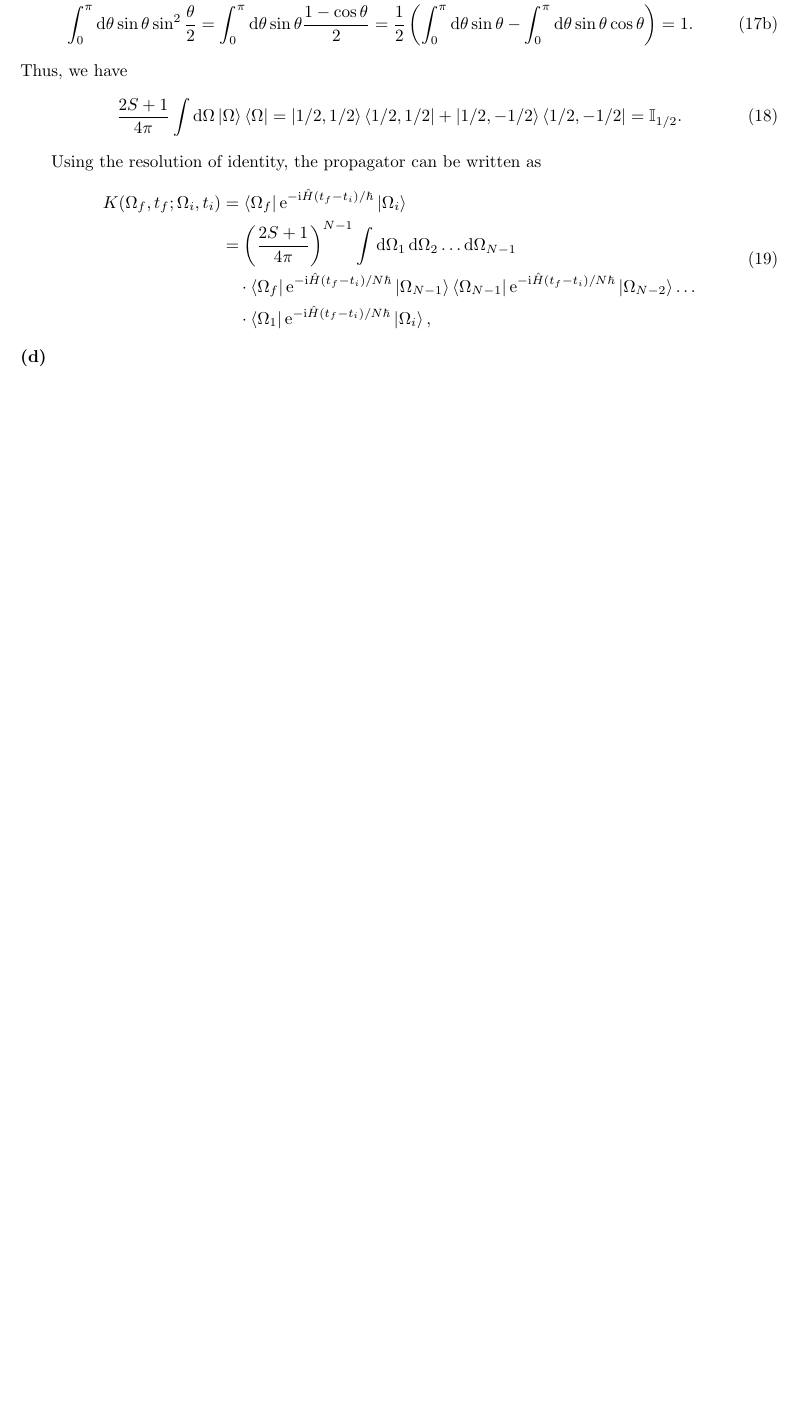
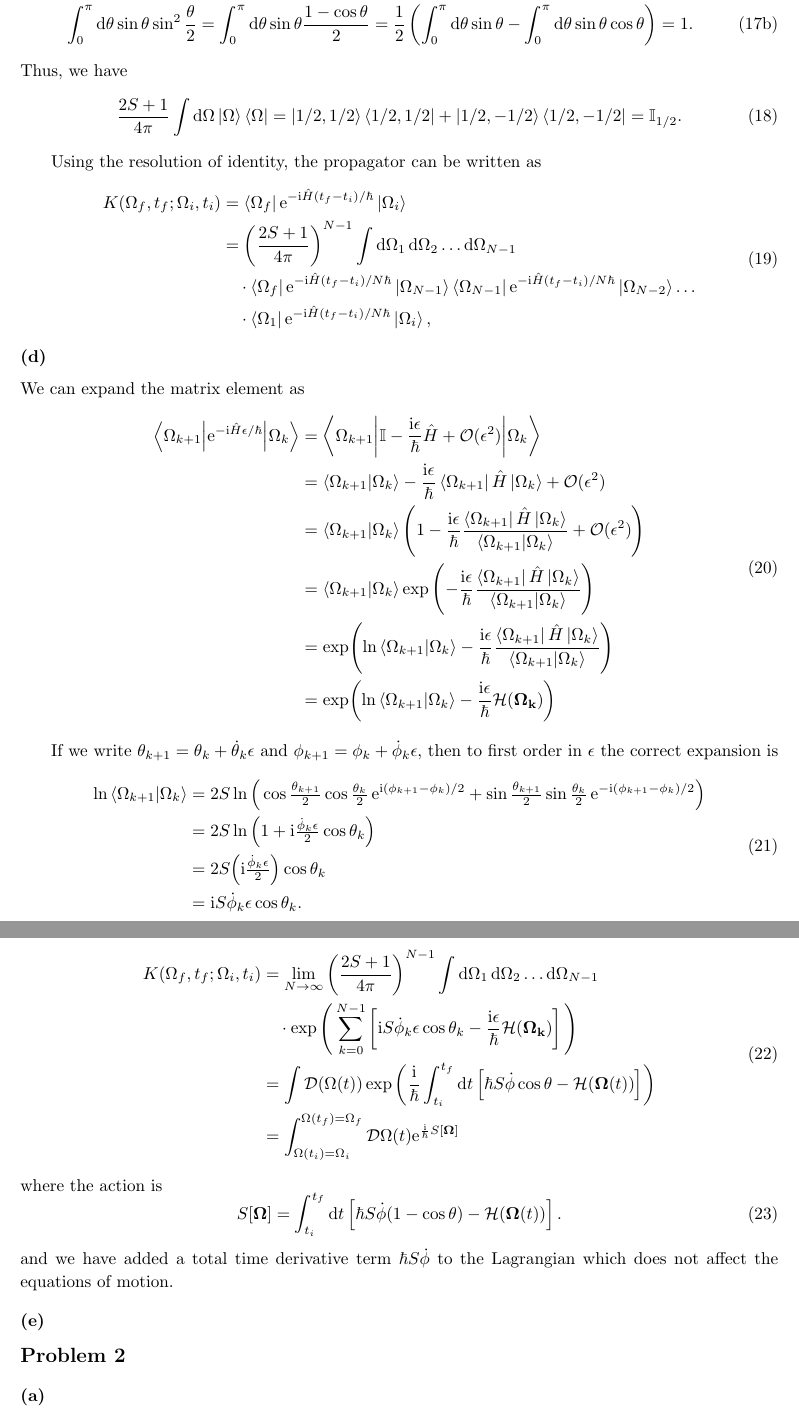
Before and after one commit to Zhou-Shangjie/PHYS664, a LaTeX problem sheet (hw4/hw4.tex): part of page 4 of 4 before the commit and two parts of pages 4 and 5 of 5 after it, the two joined at a grey line, cut so that both start at the same text, the shorter picture padded with empty space. Compiled offline with pdfLaTeX.

Commit message:
update hw4

```diff
--- a/hw4/hw4.tex
+++ b/hw4/hw4.tex
@@ -183,8 +183,46 @@ Using the resolution of identity, the propagator can be written as
 \end{equation}
 
 \subsection*{(d)}
+We can expand the matrix element as
+\begin{equation}
+    \begin{split}
+        \mel**{\Omega_{k+1}}{\me^{-\ii \hat{H}\epsilon/\hbar}}{\Omega_k}&=\mel**{\Omega_{k+1}}{\mathbb{I}-\frac{\ii \epsilon}{\hbar}\hat{H}+\mathcal{O}(\epsilon^2)}{\Omega_k}\\
+        &=\bra{\Omega_{k+1}}\ket{\Omega_k}-\frac{\ii \epsilon}{\hbar}\bra{\Omega_{k+1}}\hat{H}\ket{\Omega_k}+\mathcal{O}(\epsilon^2)\\
+        &=\bra{\Omega_{k+1}}\ket{\Omega_k}\left(1-\frac{\ii \epsilon}{\hbar}\frac{\bra{\Omega_{k+1}}\hat{H}\ket{\Omega_k}}{\bra{\Omega_{k+1}}\ket{\Omega_k}}+\mathcal{O}(\epsilon^2)\right)\\
+        &=\bra{\Omega_{k+1}}\ket{\Omega_k}\exp\left(-\frac{\ii \epsilon}{\hbar}\frac{\bra{\Omega_{k+1}}\hat{H}\ket{\Omega_k}}{\bra{\Omega_{k+1}}\ket{\Omega_k}}\right)\\
+        &=\exp(\ln{\bra{\Omega_{k+1}}\ket{\Omega_k}}-\frac{\ii \epsilon}{\hbar}\frac{\bra{\Omega_{k+1}}\hat{H}\ket{\Omega_k}}{\bra{\Omega_{k+1}}\ket{\Omega_k}})\\
+        &=\exp(\ln{\bra{\Omega_{k+1}}\ket{\Omega_k}}-\frac{\ii\epsilon}{\hbar}\mathcal{H}(\vb{\Omega_k}))
+    \end{split}
+\end{equation}
 
+If we write $\theta_{k+1}=\theta_k+\dot{\theta}_k\epsilon$ and $\phi_{k+1}=\phi_k+\dot{\phi}_k\epsilon$, then to first order in $\epsilon$ the correct expansion is
+\begin{equation}
+    \begin{split}
+        \ln{\bra{\Omega_{k+1}}\ket{\Omega_k}}&=2S\ln\Big(\cos\tfrac{\theta_{k+1}}{2}\cos\tfrac{\theta_k}{2}\,\me^{\ii(\phi_{k+1}-\phi_k)/2}+\sin\tfrac{\theta_{k+1}}{2}\sin\tfrac{\theta_k}{2}\,\me^{-\ii(\phi_{k+1}-\phi_k)/2}\Big)\\
+        &=2S\ln\Big(1+\ii\tfrac{\dot{\phi}_k\epsilon}{2}\cos\theta_k\Big)\\
+        &=2S\Big(\ii\tfrac{\dot{\phi}_k\epsilon}{2}\Big)\cos\theta_k\\
+        &=\ii S\dot{\phi}_k\epsilon\cos\theta_k.
+    \end{split}
+\end{equation}
+Therefore, the propagator can be written as
+\begin{equation}
+    \begin{split}
+        K(\Omega_f,t_f;\Omega_i,t_i)&=\lim_{N\to\infty}\left(\frac{2S+1}{4\pi}\right)^{N-1}\int \dd{\Omega_1}\dd{\Omega_2}\dots\dd{\Omega_{N-1}}\\
+        &\quad \cdot \exp\Bigg(\sum_{k=0}^{N-1}\left[\ii S\dot{\phi}_k\epsilon\cos\theta_k -\frac{\ii\epsilon}{\hbar}\mathcal{H}(\vb{\Omega_k})\right]\Bigg)\\
+        &=\int \cd{(\Omega(t))}\exp\left(\frac{\ii}{\hbar}\int_{t_i}^{t_f}\dd{t}\left[\hbar S \dot{\phi}\cos\theta-\mathcal{H}(\vb{\Omega}(t))\right]\right)\\
+        &=\int_{\Omega(t_i)=\Omega_i}^{\Omega(t_f)=\Omega_f}\cd\Omega(t)\me^{\frac{\ii}{\hbar}S[\vb{\Omega}]}
+    \end{split}
+\end{equation}
+where the action is
+\begin{equation}
+    S[\vb{\Omega}]=\int_{t_i}^{t_f}\dd{t}\left[\hbar S \dot{\phi}(1-\cos\theta)-\mathcal{H}(\vb{\Omega}(t))\right].
+\end{equation}
+and we have added a total time derivative term $\hbar S \dot{\phi}$ to the Lagrangian which does not affect the equations of motion.
 
+\subsection*{(e)}
+
+\section*{Problem 2}
+\subsection*{(a)}
 
 %\bibliographystyle{jhep}
 %\bibliography{ref}
```
